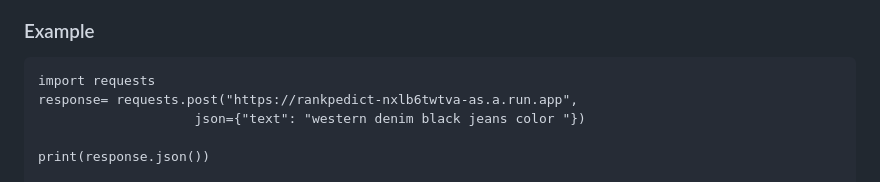
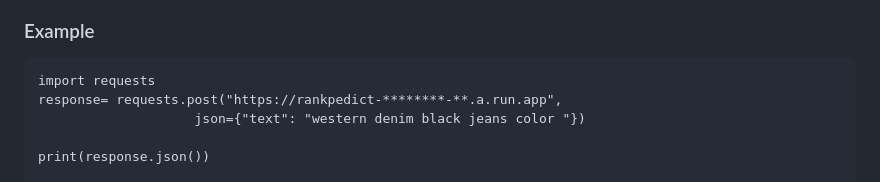
Before and after one commit to himan5hu31/Clothing-Similarity-Search, a Markdown page: README.md, the part around the change. Drawn GitHub-style.

````diff
--- a/README.md
+++ b/README.md
@@ -15,7 +15,7 @@ Clothing Similarity Search is a machine learning project that focuses on providi
 ### Example
 ```
 import requests
-response= requests.post("https://rankpedict-nxlb6twtva-as.a.run.app",
+response= requests.post("https://rankpedict-********-**.a.run.app",
                     json={"text": "western denim black jeans color "})
 
 print(response.json())
````
